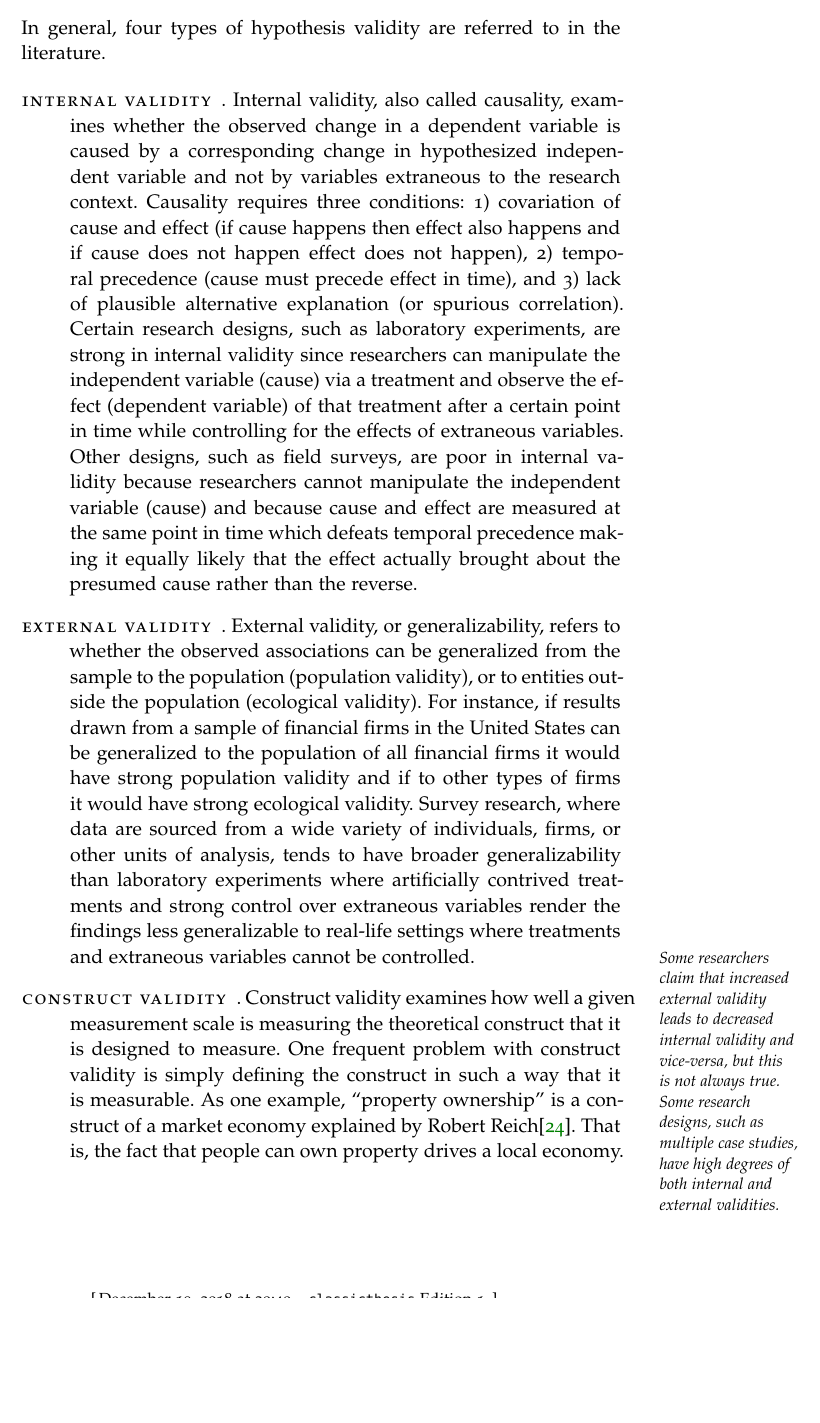
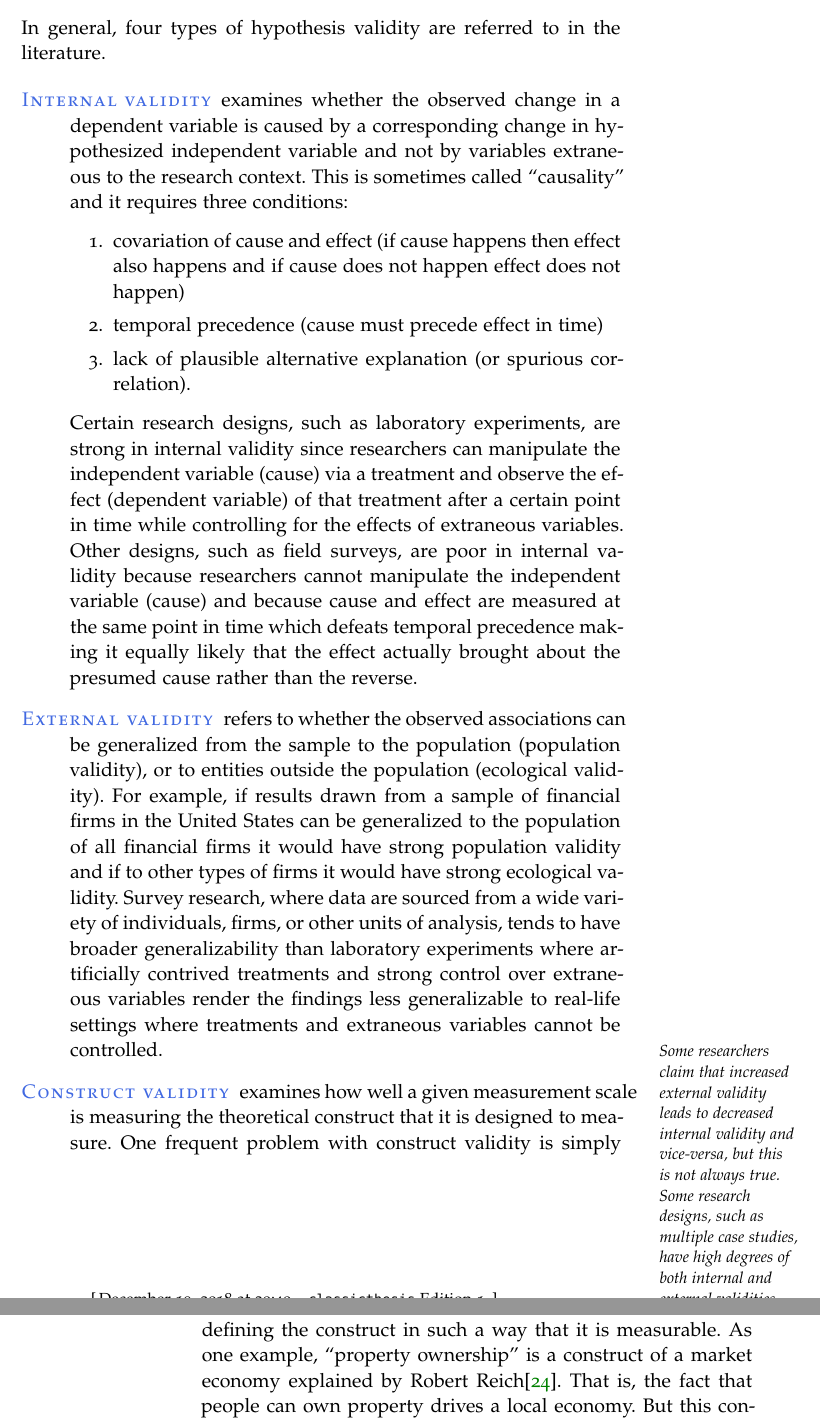
Before and after one commit to grself/BASV316_Text, a LaTeX thesis (ResearchMethods.tex, which reads AcroGloss.tex, Chapters/05Measuring.tex): part of page 47 of 67 before the commit and two parts of pages 47 and 48 of 69 after it, the two joined at a grey line, cut so that both start at the same text, the shorter picture padded with empty space. Compiled offline with pdfLaTeX; a missing font is replaced by an installed copy or a similar font.

Commit message:
Ch 5 Biblio and Glossary completed.

```diff
--- a/AcroGloss.tex
+++ b/AcroGloss.tex
@@ -66,6 +66,13 @@
 	The characteristic of a person or organization to be assessed. Normally, a construct is not directly measurable so various indirect indicators must be used. Examples of constructs include employee attitude, happiness, or self-esteem. Usually, researchers operationalize a concept by defining it in measurable terms, and that becomes a construct.
 }
 
+\longnewglossaryentry{constructvalidity}
+{name={construct validity},
+	see={validity}}
+{%
+	The degree to which a test measures what it claims to measure. For example, if a research project purports to investigate some aspect of local farmers' markets, does the project actually research that aspect? Construct validity is sometimes thought to be the overarching type of validity since research projects that do not address the construct of interest can have no other validity.
+}
+
 \longnewglossaryentry{contentvalidity}
 {name={content validity},
 	see={validity}}
@@ -85,6 +92,13 @@
 	see={discriminantvalidity}}
 {%
 	The closeness that two measures relate to, ``converge on,'' a single construct. For example, if a research project measures the amount of sales of carbonated drinks, fruit juices, and bottled water in a store it would be expected that those would converge on a construct of ``drink sales.''
+}
+
+\longnewglossaryentry{criterionvalidity}
+{name={criterion validity},
+	see={validity}}
+{%
+	The degree to which a measure is related to an outcome.
 }
 
 \longnewglossaryentry{deductiveresearch}
@@ -130,6 +144,13 @@
 	description={Research that explores data in an effort to find new ideas.}
 }
 
+\longnewglossaryentry{externalvalidity}
+{name={external validity},
+	see={validity}}
+{%
+	The degree to which a research project's results can be applied outside the context of the study. For example, if the results of a research project that studied manufacturing firms in the mid-west could be applied to firms in the south then that study would have high external validity.
+}
+
 \longnewglossaryentry{facevalidity}
 {name={face validity},
 	see={validity}}
@@ -174,6 +194,13 @@
 {name={inductive research}}
 {%
 	A research methodology that works from specific observations to a general theory. This is sometimes called the ``theory-building'' form of research.
+}
+
+\longnewglossaryentry{internalvalidity}
+{name={internal validity},
+	see={validity}}
+{%
+	The degree to which a research project avoids confounding multiple variables within the study. A project with high internal validity facilitates selecting one explanation over an alternate since the number of confounding variables are controlled.
 }
 
 \longnewglossaryentry{interpretivism}
@@ -327,6 +354,13 @@
 	A research project must be able to be replicated by other researchers or at other times in order to be considered sound.
 }
 
+\longnewglossaryentry{statisticalvalidity}
+{name={statistical conclusion validity},
+	see={validity}}
+{%
+	The degree to which the conclusions found in a research project are correct. Studies with high statistical conclusion validity minimize the two types of statistical errors: Type I (finding a correlation when there is none) and Type II (failing to find a correlation when one exists).
+}
+
 \longnewglossaryentry{theory}
 {name={theory},
 	plural={theories},
--- a/Chapters/05Measuring.tex
+++ b/Chapters/05Measuring.tex
@@ -159,11 +159,20 @@ The \textit{empirical} assessment of validity examines how well a given measure
 In general, four types of hypothesis validity are referred to in the literature.
 
 \begin{description}
-	\item[Internal validity]. Internal validity, also called causality, examines whether the observed change in a dependent variable is caused by a corresponding change in hypothesized independent variable and not by variables extraneous to the research context. Causality requires three conditions: 1) covariation of cause and effect (if cause happens then effect also happens and if cause does not happen effect does not happen), 2) temporal precedence (cause must precede effect in time), and 3) lack of plausible alternative explanation (or spurious correlation). Certain research designs, such as laboratory experiments, are strong in internal validity since researchers can manipulate the independent variable (cause) via a treatment and observe the effect (dependent variable) of that treatment after a certain point in time while controlling for the effects of extraneous variables. Other designs, such as field surveys, are poor in internal validity because researchers cannot manipulate the independent variable (cause) and because cause and effect are measured at the same point in time which defeats temporal precedence making it equally likely that the effect actually brought about the presumed cause rather than the reverse.
+	\item[\Gls{internalvalidity}] examines whether the observed change in a dependent variable is caused by a corresponding change in hypothesized independent variable and not by variables extraneous to the research context. This is sometimes called ``causality'' and it requires three conditions:
+
+
+	\begin{enumerate}
+		\item covariation of cause and effect (if cause happens then effect also happens and if cause does not happen effect does not happen)
+		\item temporal precedence (cause must precede effect in time)
+		\item lack of plausible alternative explanation (or spurious correlation).
+	\end{enumerate}
+
+	Certain research designs, such as laboratory experiments, are strong in internal validity since researchers can manipulate the independent variable (cause) via a treatment and observe the effect (dependent variable) of that treatment after a certain point in time while controlling for the effects of extraneous variables. Other designs, such as field surveys, are poor in internal validity because researchers cannot manipulate the independent variable (cause) and because cause and effect are measured at the same point in time which defeats temporal precedence making it equally likely that the effect actually brought about the presumed cause rather than the reverse.
 
 	%There is a nice graphic of validity and the ``cone'' of types of validity, Anol p 45.
 
-	\item[External Validity]. External validity, or generalizability, refers to whether the observed associations can be generalized from the sample to the population (population validity), or to entities outside the population (ecological validity). For instance, if results drawn from a sample of financial firms in the United States can be generalized to the population of all financial firms it would have strong population validity and if to other types of firms it would have strong ecological validity. Survey research, where data are sourced from a wide variety of individuals, firms, or other units of analysis, tends to have broader generalizability than laboratory experiments where artificially contrived treatments and strong control over extraneous variables render the findings less generalizable to real-life settings where treatments and extraneous variables cannot be controlled. \marginpar{Some researchers claim that increased external validity leads to decreased internal validity and vice-versa, but this is not always true. Some research designs, such as multiple case studies, have high degrees of both internal and external validities.}
+	\item[\Gls{externalvalidity}] refers to whether the observed associations can be generalized from the sample to the population (population validity), or to entities outside the population (ecological validity). For example, if results drawn from a sample of financial firms in the United States can be generalized to the population of all financial firms it would have strong population validity and if to other types of firms it would have strong ecological validity. Survey research, where data are sourced from a wide variety of individuals, firms, or other units of analysis, tends to have broader generalizability than laboratory experiments where artificially contrived treatments and strong control over extraneous variables render the findings less generalizable to real-life settings where treatments and extraneous variables cannot be controlled. \marginpar{Some researchers claim that increased external validity leads to decreased internal validity and vice-versa, but this is not always true. Some research designs, such as multiple case studies, have high degrees of both internal and external validities.}
 
-	\item[Construct Validity]. Construct validity examines how well a given measurement scale is measuring the theoretical construct that it is designed to measure. One frequent problem with construct validity is simply defining the construct in such a way that it is measurable. As one example, ``property ownership'' is a construct of a market economy explained by Robert Reich\cite{reich2016saving}. That is, the fact that people can own property drives a local economy. But this construct relies on a number of external forces that cannot be controlled, such as local politics (a city's eminent domain can take a person's property) and the value of the property on the open market. Measuring the influence of property ownership on a local economy (the construct) would be very difficult since there are so many confounding variables.
+	\item[\Gls{constructvalidity}] examines how well a given measurement scale is measuring the theoretical construct that it is designed to measure. One frequent problem with construct validity is simply defining the construct in such a way that it is measurable. As one example, ``property ownership'' is a construct of a market economy explained by Robert Reich\cite{reich2016saving}. That is, the fact that people can own property drives a local economy. But this construct relies on a number of external forces that cannot be controlled, such as local politics (a city's eminent domain can take a person's property) and the value of the property on the open market. Measuring the influence of property ownership on a local economy (the construct) would be very difficult since there are so many confounding variables.
 
```
Also changed, not shown: Chapters/99_scraps.tex (+5 -5 lines), ResearchMethods.pdf, AcroGloss.tex (1 more changed lines), Chapters/05Measuring.tex (15 more changed lines).
